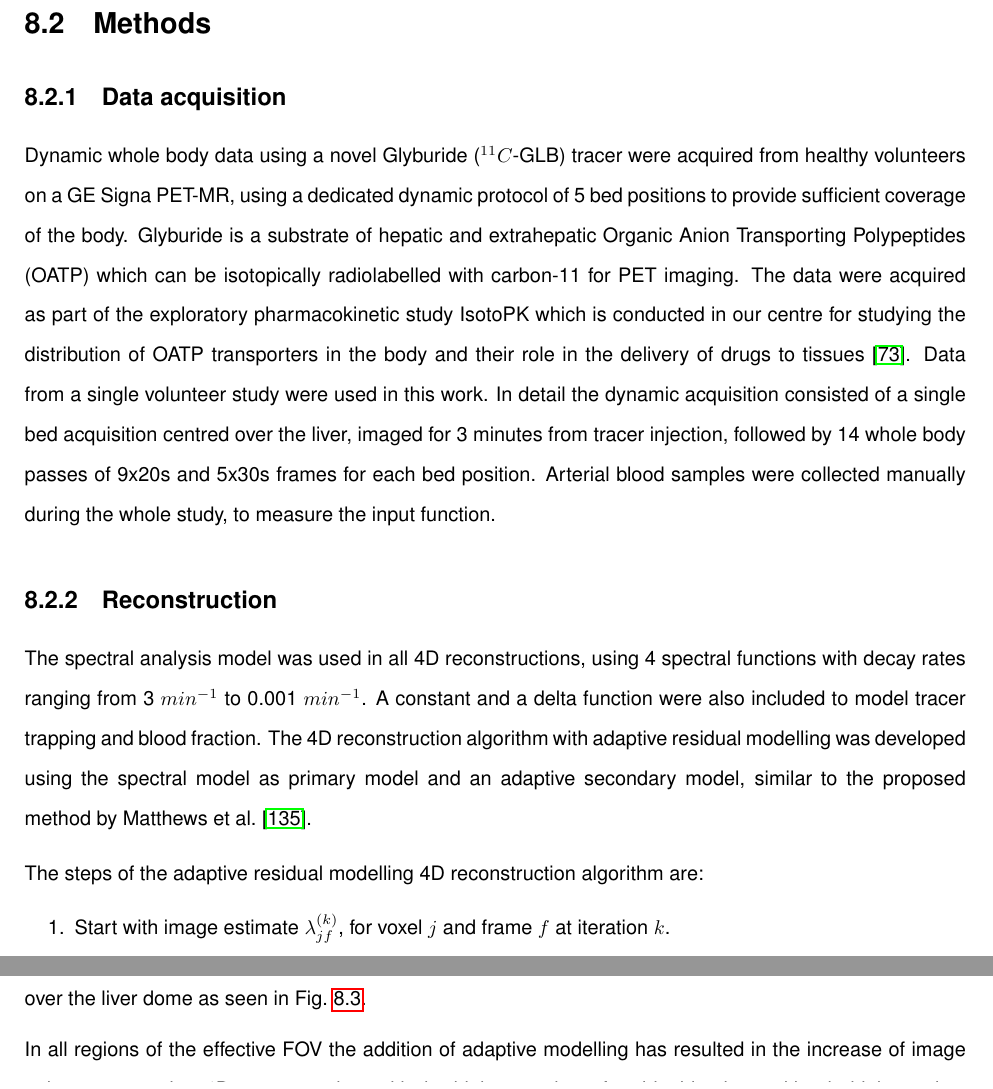
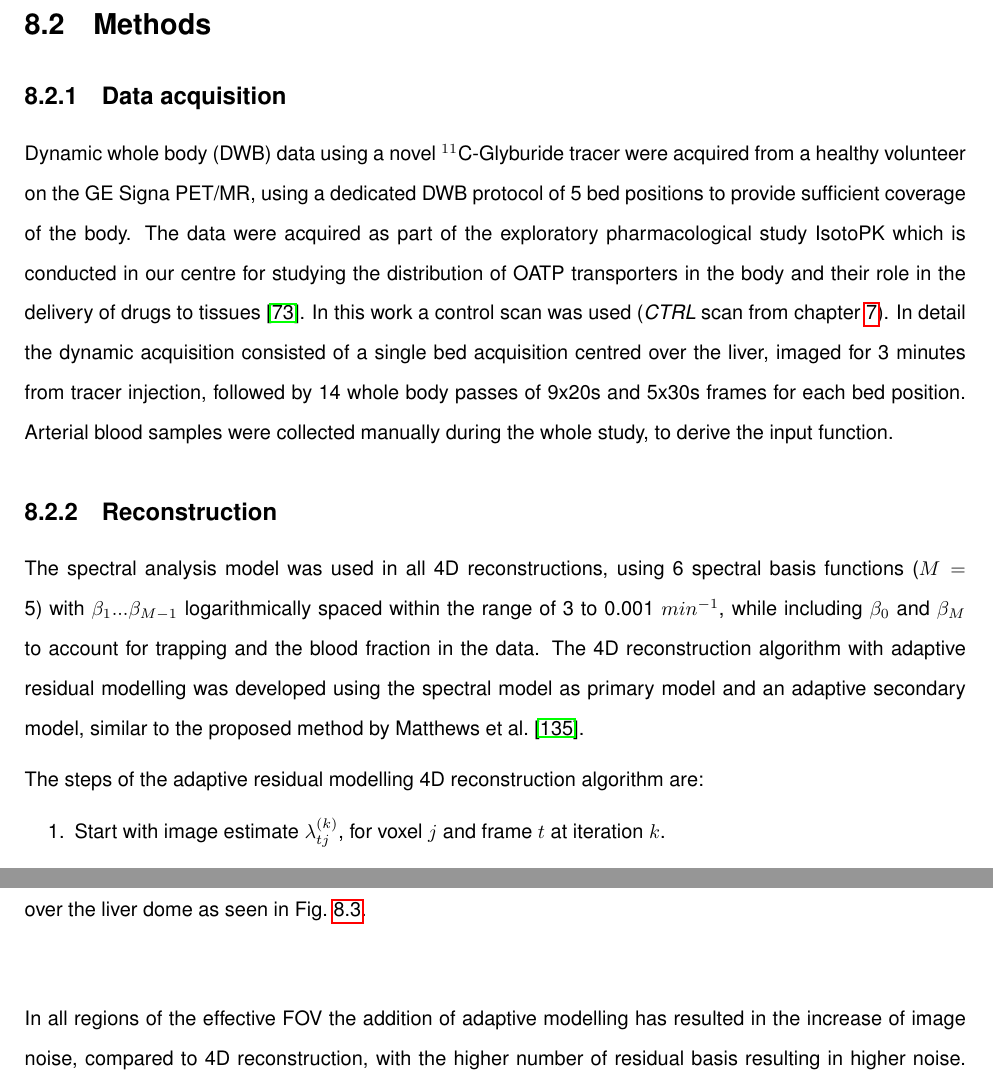
Before and after one commit to zax0s/Thesis, a LaTeX thesis (thesis.tex, which reads 3_Results/3_4_Residual/3_4_Residual.tex): two parts of pages 143 and 145 of 200 before the commit and two parts of pages 143 and 146 of 200 after it, joined at a grey line, cut so that both start at the same text. Compiled offline with pdfLaTeX.

Commit message:
Updating chapter 8

```diff
--- a/3_Results/3_4_Residual/3_4_Residual.tex
+++ b/3_Results/3_4_Residual/3_4_Residual.tex
@@ -17,16 +17,14 @@ The end objective was to assess if adaptive residual modelling can be permanentl
 
 \section{Methods}
 \subsection{Data acquisition}
-Dynamic whole body data using a novel Glyburide (${}^{11}C$-GLB) tracer were acquired from healthy volunteers on a GE Signa PET-MR, using a dedicated dynamic protocol of 5 bed positions to provide sufficient coverage of the body. Glyburide is a substrate of hepatic and extrahepatic Organic Anion Transporting Polypeptides (OATP) which can be isotopically radiolabelled with carbon-11 for PET imaging. The data were acquired as part of the exploratory pharmacokinetic study IsotoPK which is conducted in our centre for studying the distribution of OATP transporters in the body and their role in the delivery of drugs to tissues~\cite{Marie2019}.
-Data from a single volunteer study were used in this work. In detail the dynamic acquisition consisted of a single bed acquisition centred over the liver, imaged for 3 minutes from tracer injection, followed by 14 whole body passes of 9x20s and 5x30s frames for each bed position.
-Arterial blood samples were collected manually during the whole study, to measure the input function.
+Dynamic whole body (DWB) data using a novel ${}^{11}$C-Glyburide tracer were acquired from a healthy volunteer on the GE Signa PET/MR, using a dedicated DWB protocol of 5 bed positions to provide sufficient coverage of the body. The data were acquired as part of the exploratory pharmacological study IsotoPK which is conducted in our centre for studying the distribution of OATP transporters in the body and their role in the delivery of drugs to tissues~\cite{Marie2019}. In this work a control scan was used (\textit{CTRL} scan from chapter~\ref{Chap3_3:IsotoPK}).
+In detail the dynamic acquisition consisted of a single bed acquisition centred over the liver, imaged for 3 minutes from tracer injection, followed by 14 whole body passes of 9x20s and 5x30s frames for each bed position.
+Arterial blood samples were collected manually during the whole study, to derive the input function.
 \subsection{Reconstruction}
-The spectral analysis model was used in all 4D reconstructions, using 4 spectral functions with decay rates ranging from 3 \(min^{-1}\) to 0.001 \(min^{-1}\). A constant and a delta function were also included to model tracer trapping and blood fraction. The 4D reconstruction algorithm with adaptive residual modelling was developed using the spectral model as primary model and an adaptive secondary model, similar to the proposed method by Matthews et al.~\cite{Matthews2012}.
+The spectral analysis model was used in all 4D reconstructions, using 6 spectral basis functions ($M=$ 5) with $\beta_1 ... \beta_{M-1}$ logarithmically spaced within the range of 3 to 0.001 $min^{-1}$, while including $\beta_0$ and $\beta_{M}$ to account for trapping and the blood fraction in the data. The 4D reconstruction algorithm with adaptive residual modelling was developed using the spectral model as primary model and an adaptive secondary model, similar to the proposed method by Matthews et al.~\cite{Matthews2012}.
 
 The steps of the adaptive residual modelling 4D reconstruction algorithm are:
 
 \begin{enumerate}
-  \item Start with image estimate $\lambda_{jf}^{(k)}$, for voxel $j$ and frame $f$ at iteration $k$.
-  \item Perform tomographic update using MLEM to get the EM update image $\lambda_{jf}^{(EM)}$.
-  \item Perform primary model fit using the NNLS algorithm on $\lambda_{jf}^{(EM)}$ and estimate model parameters $\bm{\theta}_{j}^{(k+1)}$.
-  \item Calculate residuals as $ r_{jf} = \lambda_{jf}^{(EM)} - f_{spectral}(\bm{\theta}_{j}^{(k+1)}) $.
+  \item Start with image estimate $\lambda_{tj}^{(k)}$, for voxel $j$ and frame $t$ at iteration $k$.
+  \item Perform tomographic update using MLEM to get the EM update images $f_{tj}^{(EM)}$.
```
Also changed, not shown: 3_Results/3_4_Residual/3_4_Residual.tex (14 more changed lines).
